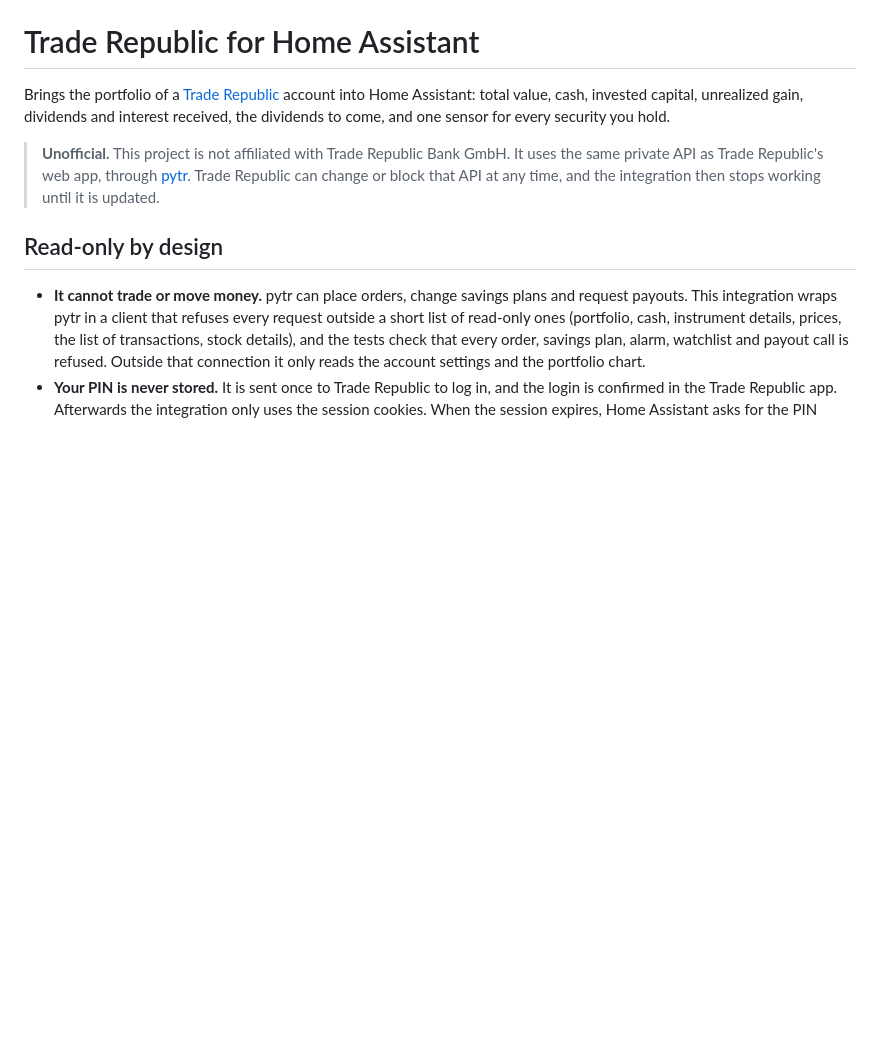
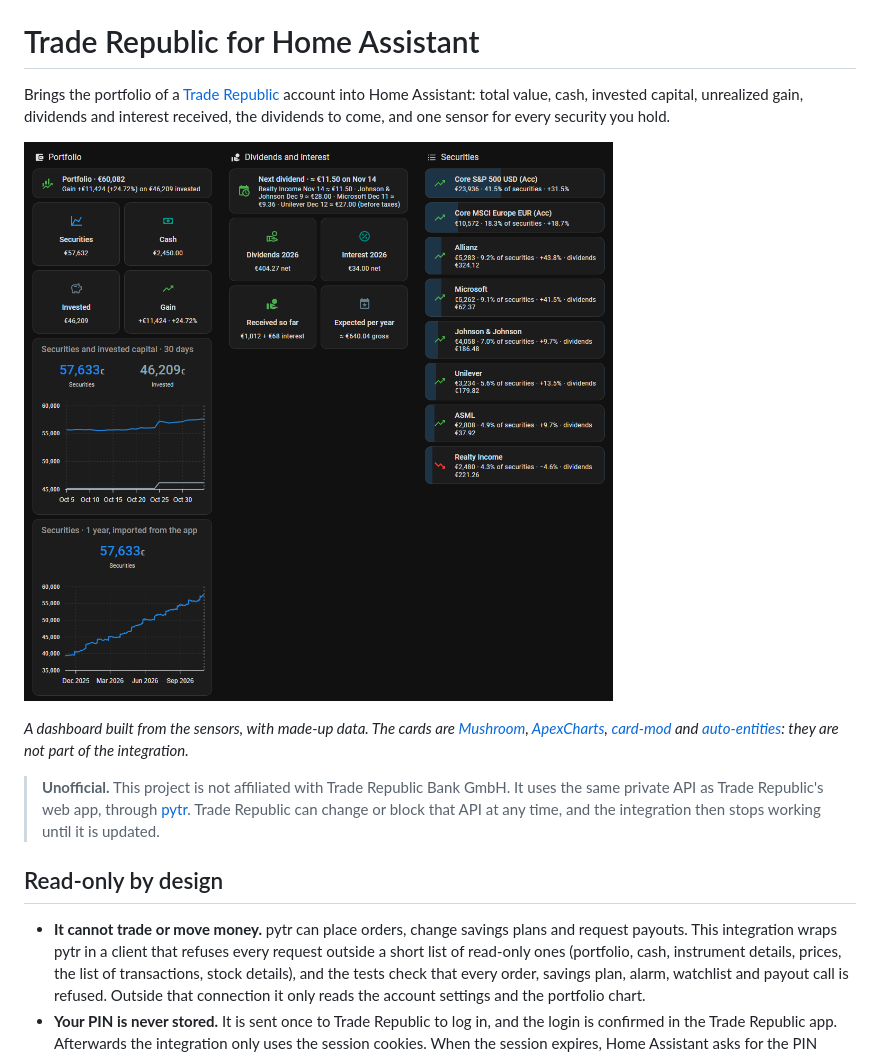
Before and after one commit to flaviorighi/ha-trade-republic, a Markdown page: README.md, the part around one of its changes. GitHub-like rendering; pictures changed too: docs/images/dashboard.png (added); blank space fills up the shorter version.

Commit message:
Screenshots with made-up data in the README
Co-Authored-By: Claude Opus 5.5 <noreply@anthropic.com>

```diff
--- a/README.md
+++ b/README.md
@@ -1,6 +1,10 @@
 # Trade Republic for Home Assistant
 
 Brings the portfolio of a [Trade Republic](https://traderepublic.com) account into Home Assistant: total value, cash, invested capital, unrealized gain, dividends and interest received, the dividends to come, and one sensor for every security you hold.
+
+![A dashboard built from the sensors of the integration, with made-up data](https://raw.githubusercontent.com/flaviorighi/ha-trade-republic/main/docs/images/dashboard.png)
+
+*A dashboard built from the sensors, with made-up data. The cards are [Mushroom](https://github.com/piitaya/lovelace-mushroom), [ApexCharts](https://github.com/RomRider/apexcharts-card), [card-mod](https://github.com/thomasloven/lovelace-card-mod) and [auto-entities](https://github.com/thomasloven/lovelace-auto-entities): they are not part of the integration.*
 
 > **Unofficial.** This project is not affiliated with Trade Republic Bank GmbH. It uses the same private API as Trade Republic's web app, through [pytr](https://github.com/pytr-org/pytr). Trade Republic can change or block that API at any time, and the integration then stops working until it is updated.
 
```
Also changed, not shown: other parts of README.md (+2 -0 lines), docs/images/device.png (added).
